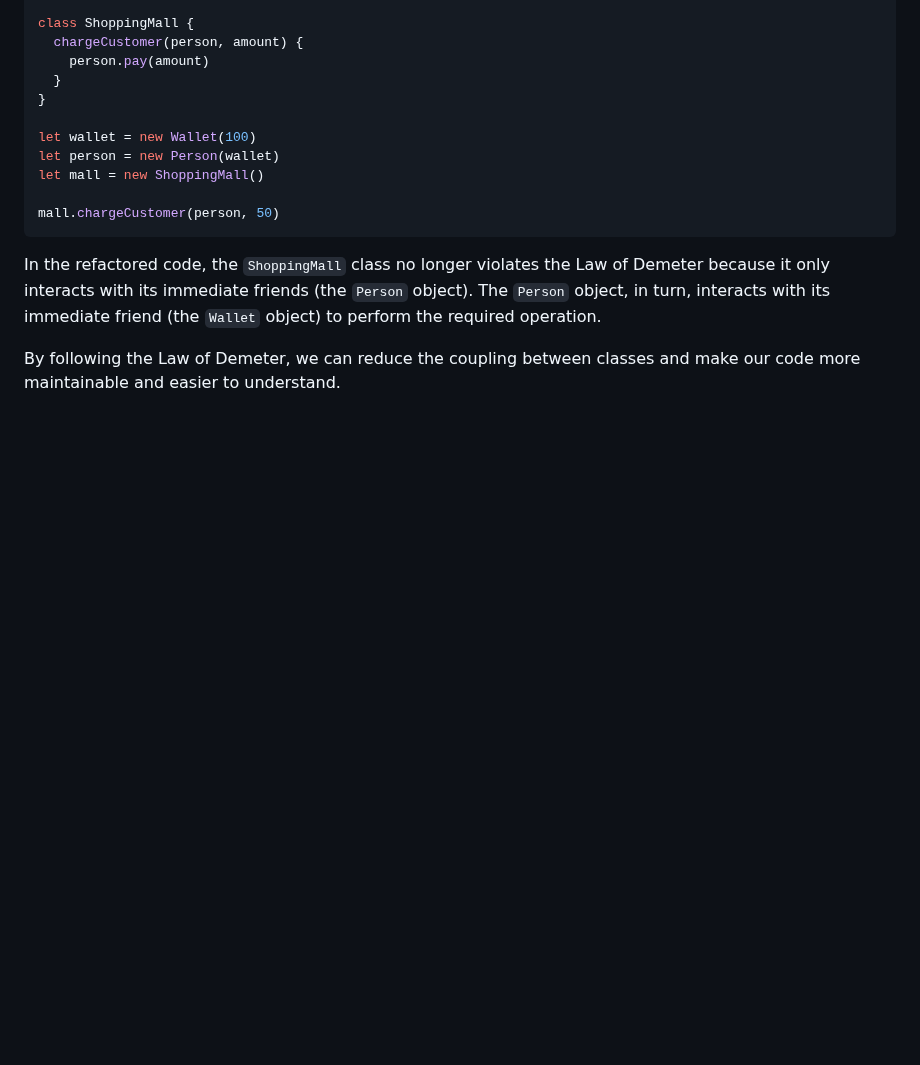
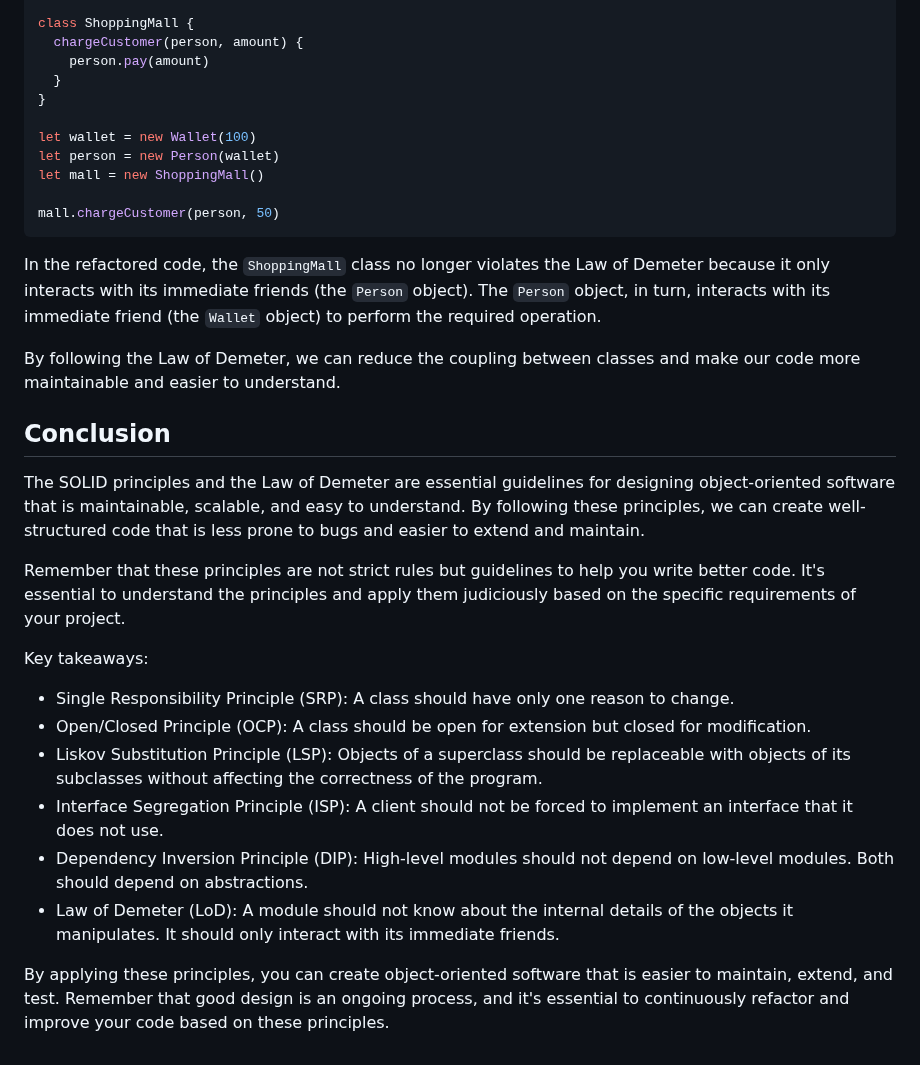
Before and after one commit to Mig-uel/advanced-js, a Markdown page: solid-oo-principles/notes.md, the part around the change. GitHub-like rendering; blank space fills up the shorter version.

Commit message:
docs: Add conclusion and key takeaways for SOLID principles
- Summarize the importance of SOLID principles and the Law of Demeter
- Highlight key takeaways for better object-oriented design

```diff
--- a/solid-oo-principles/notes.md
+++ b/solid-oo-principles/notes.md
@@ -425,3 +425,20 @@ mall.chargeCustomer(person, 50)
 In the refactored code, the `ShoppingMall` class no longer violates the Law of Demeter because it only interacts with its immediate friends (the `Person` object). The `Person` object, in turn, interacts with its immediate friend (the `Wallet` object) to perform the required operation.
 
 By following the Law of Demeter, we can reduce the coupling between classes and make our code more maintainable and easier to understand.
+
+## Conclusion
+
+The SOLID principles and the Law of Demeter are essential guidelines for designing object-oriented software that is maintainable, scalable, and easy to understand. By following these principles, we can create well-structured code that is less prone to bugs and easier to extend and maintain.
+
+Remember that these principles are not strict rules but guidelines to help you write better code. It's essential to understand the principles and apply them judiciously based on the specific requirements of your project.
+
+Key takeaways:
+
+- Single Responsibility Principle (SRP): A class should have only one reason to change.
+- Open/Closed Principle (OCP): A class should be open for extension but closed for modification.
+- Liskov Substitution Principle (LSP): Objects of a superclass should be replaceable with objects of its subclasses without affecting the correctness of the program.
+- Interface Segregation Principle (ISP): A client should not be forced to implement an interface that it does not use.
+- Dependency Inversion Principle (DIP): High-level modules should not depend on low-level modules. Both should depend on abstractions.
+- Law of Demeter (LoD): A module should not know about the internal details of the objects it manipulates. It should only interact with its immediate friends.
+
+By applying these principles, you can create object-oriented software that is easier to maintain, extend, and test. Remember that good design is an ongoing process, and it's essential to continuously refactor and improve your code based on these principles.
```
